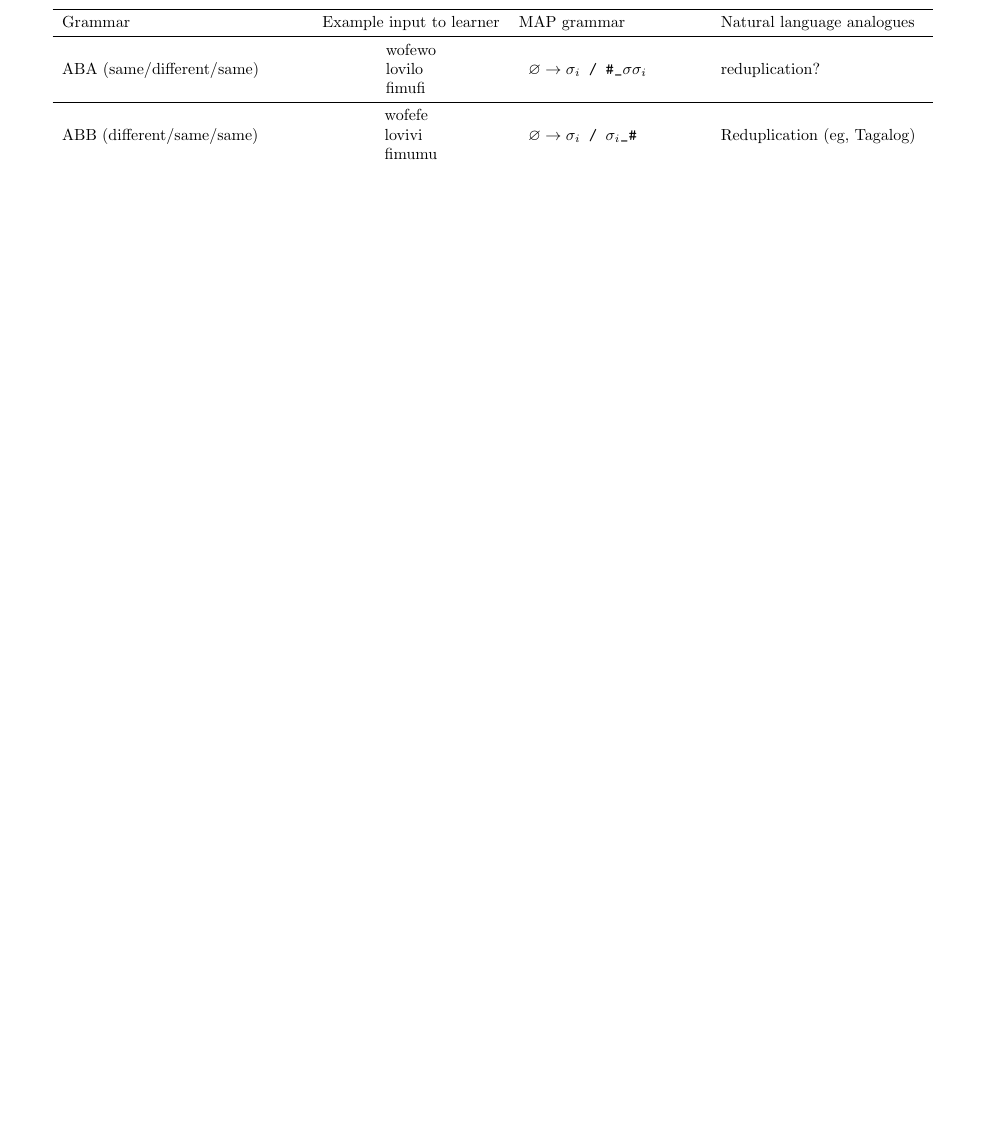
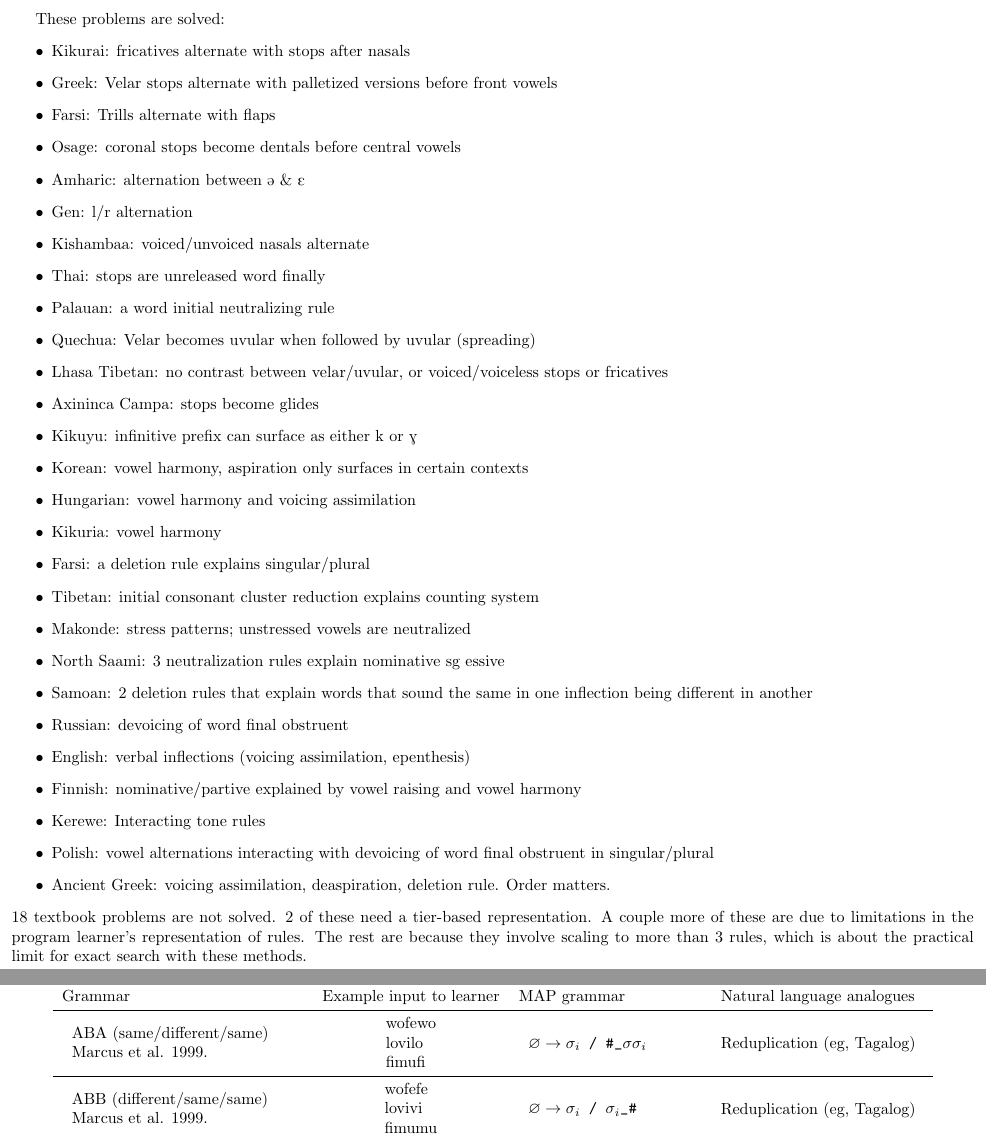
Before and after one commit to thinktank1984/programInductor, a LaTeX paper (phonology/paper/outline.tex): part of page 7 of 11 before the commit and two parts of pages 7 and 8 of 12 after it, the two joined at a grey line, cut at the place of the change, the shorter picture padded with empty space. Compiled offline with pdfLaTeX.

Commit message:
list of solved problems added to outline

```diff
--- a/phonology/paper/outline.tex
+++ b/phonology/paper/outline.tex
@@ -678,6 +678,40 @@ Vowel harmony
   \\
 \bottomrule  \end{tabular*}
 
+\pagebreak
+These problems are solved:
+\begin{itemize}
+\item Kikurai: fricatives alternate with stops after nasals
+\item Greek: Velar stops alternate with palletized versions before front vowels
+\item Farsi: Trills alternate with flaps
+\item Osage: coronal stops become dentals before central vowels
+\item Amharic: alternation between \textipa{@} \& \textipa{E}
+\item Gen: l/r alternation
+\item Kishambaa: voiced/unvoiced nasals alternate
+\item  Thai: stops are unreleased word finally
+\item Palauan: a word initial neutralizing rule
+\item Quechua: Velar becomes uvular when followed by uvular (spreading)
+\item Lhasa Tibetan: no contrast between velar/uvular, or voiced/voiceless stops or fricatives
+\item Axininca Campa: stops become glides
+\item Kikuyu: infinitive prefix can surface as either k or \textipa{G}
+\item Korean: vowel harmony, aspiration only surfaces in certain contexts
+\item Hungarian: vowel harmony and voicing assimilation
+\item Kikuria: vowel harmony
+\item Farsi: a deletion rule explains singular/plural
+\item Tibetan: initial consonant cluster reduction explains counting system
+\item Makonde: stress patterns; unstressed vowels are neutralized
+\item North Saami: 3 neutralization rules explain nominative sg essive
+\item Samoan: 2 deletion rules that explain words that sound the same in one inflection being different in another
+\item     Russian: devoicing of word final obstruent
+\item English: verbal inflections (voicing assimilation, epenthesis)
+\item Finnish: nominative/partive explained by vowel raising and vowel harmony
+\item Kerewe: Interacting tone rules
+\item Polish: vowel alternations interacting with devoicing of word final obstruent in singular/plural
+\item Ancient Greek: voicing assimilation, deaspiration, deletion rule. Order matters.
+\end{itemize}
+18 textbook problems are not solved. 2 of these need a tier-based representation. A couple more of these are due to limitations in the program learner's representation of rules. The rest are because they involve scaling to more than 3 rules, which is about the practical limit for exact search with these methods.
+\pagebreak
+
 
 \subsubsection{An approximation to UG: Program fragments}
 
@@ -774,7 +808,10 @@ examples of what the programs look like.
 \centering\begin{tabular}{lcll}
   \toprule
   Grammar&Example input to learner&MAP grammar&Natural language analogues\\\midrule
-  ABA (same/different/same)&
+  \begin{tabular}{l}
+    ABA (same/different/same)\\
+  Marcus et al. 1999.
+    \end{tabular}&
   \begin{tabular}{l}
     wofewo\\
     lovilo\\
@@ -782,9 +819,12 @@ examples of what the programs look like.
   \end{tabular}&
   \begin{tabular}{l}
 $\varnothing\to \sigma_i$\verb| / #_|$\sigma \sigma_i$
-  \end{tabular}& reduplication?
+  \end{tabular}& Reduplication (eg, Tagalog)
   \\\midrule
-  ABB (different/same/same)&
+  \begin{tabular}{l}
+      ABB (different/same/same)\\
+  Marcus et al. 1999.
+    \end{tabular}&
   \begin{tabular}{l}
         wofefe\\
     lovivi\\
```
Also changed, not shown: phonology/paper/outline.tex (18 more changed lines), 1 other file.
